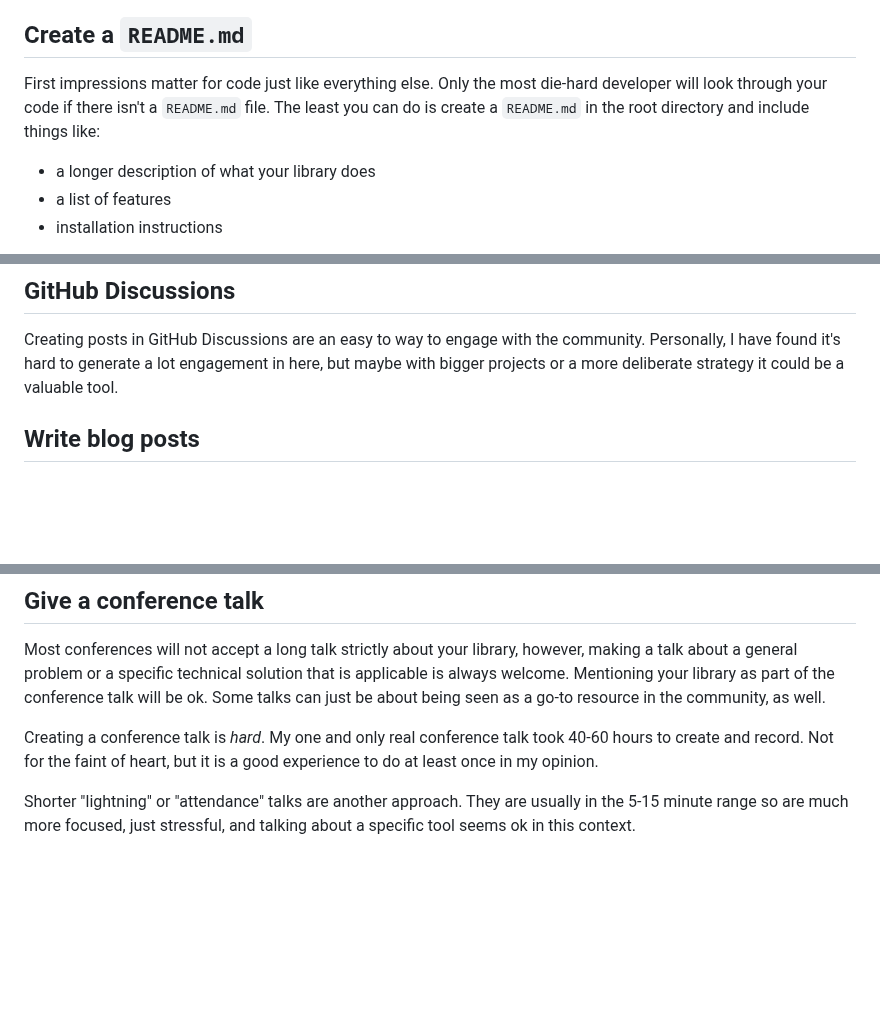
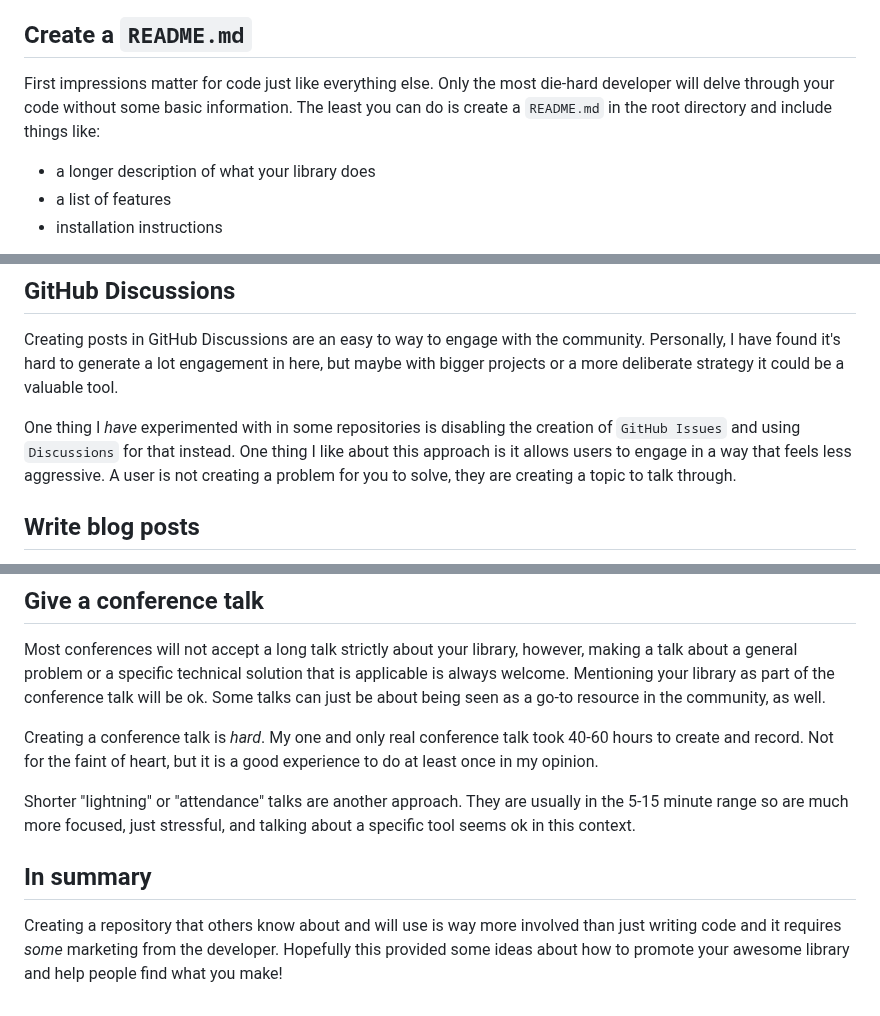
Before and after one commit to adamghill/alldjango.com, a Markdown page: content/articles/developer-marketing.md, 3 parts joined by grey strips. Rendered like a GitHub page; blank space fills up the shorter version.

Commit message:
Text tweaks.

```diff
--- a/content/articles/developer-marketing.md
+++ b/content/articles/developer-marketing.md
@@ -20,7 +20,7 @@ Give your repo a succinct, but descriptive tagline so people know what it is. Th
 
 ## Create a `README.md`
 
-First impressions matter for code just like everything else. Only the most die-hard developer will look through your code if there isn't a `README.md` file. The least you can do is create a `README.md` in the root directory and include things like:
+First impressions matter for code just like everything else. Only the most die-hard developer will delve through your code without some basic information. The least you can do is create a `README.md` in the root directory and include things like:
 
 - a longer description of what your library does
 - a list of features
@@ -39,6 +39,8 @@ There are a few websites where you can easily submit your library for others to
 ## GitHub Discussions
 
 Creating posts in GitHub Discussions are an easy to way to engage with the community. Personally, I have found it's hard to generate a lot engagement in here, but maybe with bigger projects or a more deliberate strategy it could be a valuable tool.
+
+One thing I _have_ experimented with in some repositories is disabling the creation of `GitHub Issues` and using `Discussions` for that instead. One thing I like about this approach is it allows users to engage in a way that feels less aggressive. A user is not creating a problem for you to solve, they are creating a topic to talk through.
 
 ## Write blog posts
 
@@ -89,3 +91,7 @@ Most conferences will not accept a long talk strictly about your library, howeve
 Creating a conference talk is _hard_. My one and only real conference talk took 40-60 hours to create and record. Not for the faint of heart, but it is a good experience to do at least once in my opinion.
 
 Shorter "lightning" or "attendance" talks are another approach. They are usually in the 5-15 minute range so are much more focused, just stressful, and talking about a specific tool seems ok in this context.
+
+## In summary
+
+Creating a repository that others know about and will use is way more involved than just writing code and it requires _some_ marketing from the developer. Hopefully this provided some ideas about how to promote your awesome library and help people find what you make!
```
